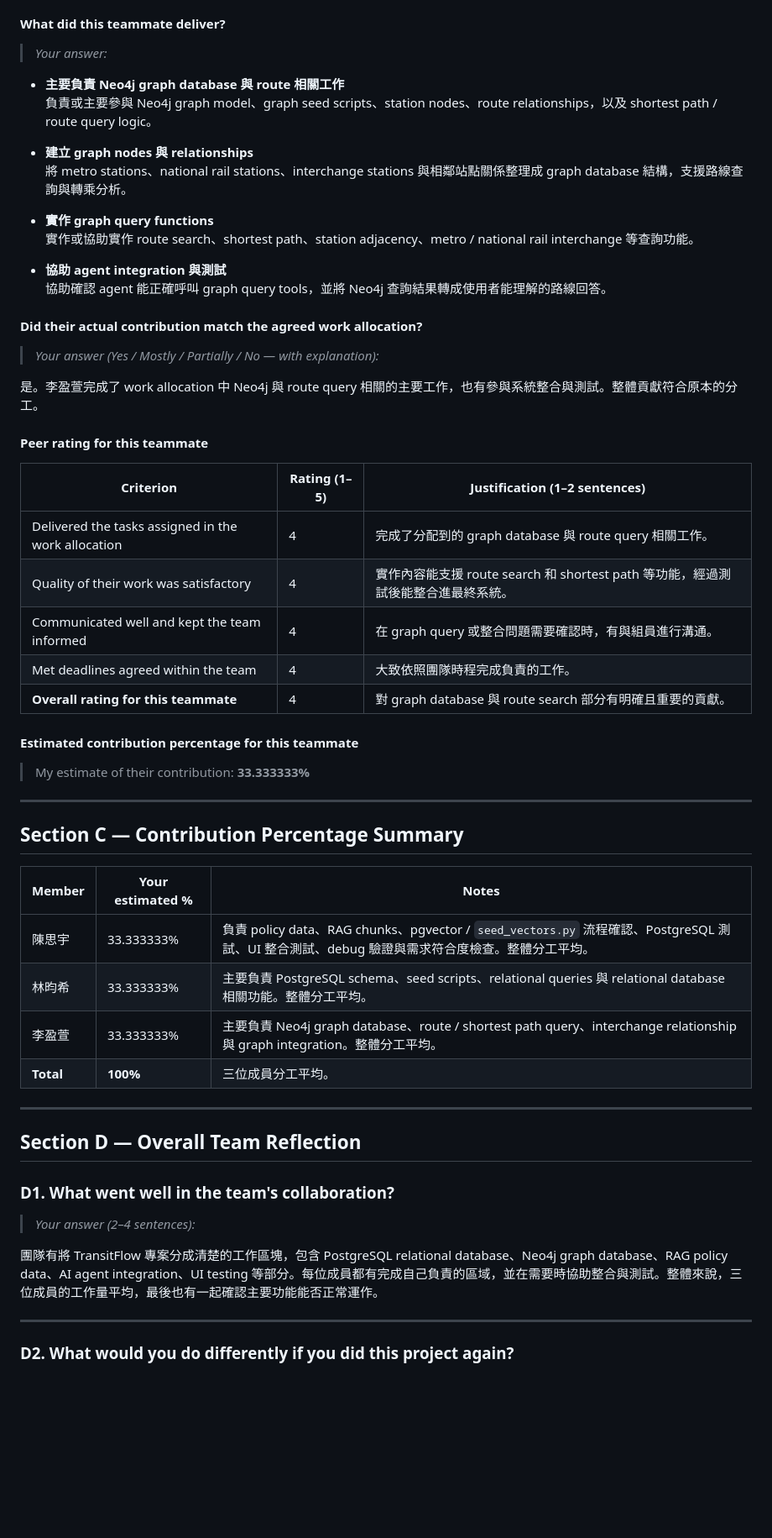
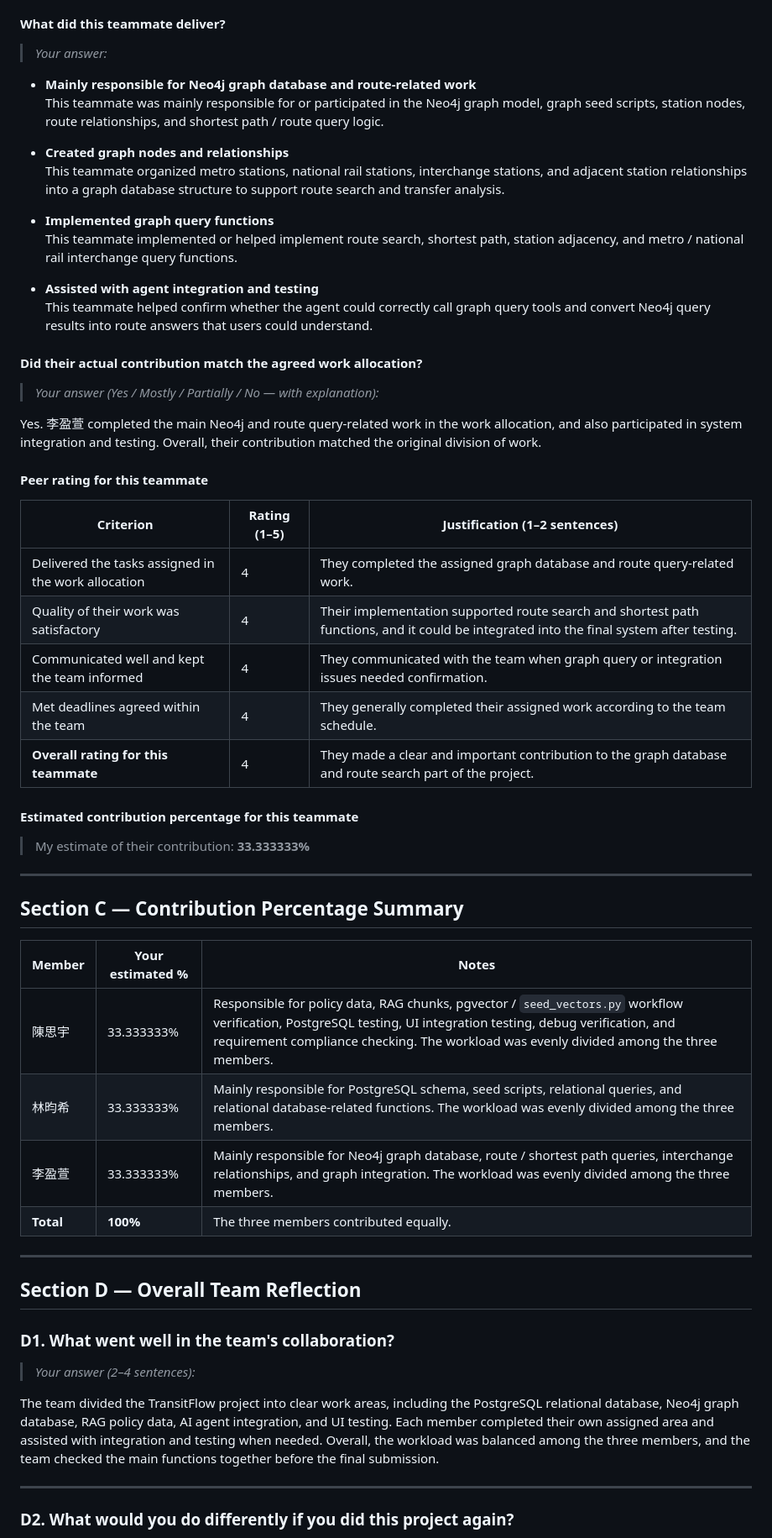
Before and after one commit to ssuyuchen/IM3029A-1142-113403501, a Markdown page: Team29_113403501_PEER_REVIEW.md, the part around one of its changes. Shown at 84% size. Drawn GitHub-style; blank space fills up the shorter version.

Commit message:
Update Team29_113403501_PEER_REVIEW.md
Signed-off-by: ssuyuchen <chenssuyu941007@gmail.com>

```diff
--- a/Team29_113403501_PEER_REVIEW.md
+++ b/Team29_113403501_PEER_REVIEW.md
@@ -194,33 +194,33 @@
 
 > *Your answer:*
 
-- **主要負責 Neo4j graph database 與 route 相關工作**
-  負責或主要參與 Neo4j graph model、graph seed scripts、station nodes、route relationships，以及 shortest path / route query logic。
+- **Mainly responsible for Neo4j graph database and route-related work**
+  This teammate was mainly responsible for or participated in the Neo4j graph model, graph seed scripts, station nodes, route relationships, and shortest path / route query logic.
 
-- **建立 graph nodes 與 relationships**
-  將 metro stations、national rail stations、interchange stations 與相鄰站點關係整理成 graph database 結構，支援路線查詢與轉乘分析。
+- **Created graph nodes and relationships**
+  This teammate organized metro stations, national rail stations, interchange stations, and adjacent station relationships into a graph database structure to support route search and transfer analysis.
 
-- **實作 graph query functions**
-  實作或協助實作 route search、shortest path、station adjacency、metro / national rail interchange 等查詢功能。
+- **Implemented graph query functions**
+  This teammate implemented or helped implement route search, shortest path, station adjacency, and metro / national rail interchange query functions.
 
-- **協助 agent integration 與測試**
-  協助確認 agent 能正確呼叫 graph query tools，並將 Neo4j 查詢結果轉成使用者能理解的路線回答。
+- **Assisted with agent integration and testing**
+  This teammate helped confirm whether the agent could correctly call graph query tools and convert Neo4j query results into route answers that users could understand.
 
 #### Did their actual contribution match the agreed work allocation?
 
 > *Your answer (Yes / Mostly / Partially / No — with explanation):*
 
-是。李盈萱完成了 work allocation 中 Neo4j 與 route query 相關的主要工作，也有參與系統整合與測試。整體貢獻符合原本的分工。
+Yes. 李盈萱 completed the main Neo4j and route query-related work in the work allocation, and also participated in system integration and testing. Overall, their contribution matched the original division of work.
 
 #### Peer rating for this teammate
 
 | Criterion | Rating (1–5) | Justification (1–2 sentences) |
 |-----------|-------------|-------------------------------|
-| Delivered the tasks assigned in the work allocation | 4 | 完成了分配到的 graph database 與 route query 相關工作。 |
-| Quality of their work was satisfactory | 4 | 實作內容能支援 route search 和 shortest path 等功能，經過測試後能整合進最終系統。 |
-| Communicated well and kept the team informed | 4 | 在 graph query 或整合問題需要確認時，有與組員進行溝通。 |
-| Met deadlines agreed within the team | 4 | 大致依照團隊時程完成負責的工作。 |
-| **Overall rating for this teammate** | 4 | 對 graph database 與 route search 部分有明確且重要的貢獻。 |
+| Delivered the tasks assigned in the work allocation | 4 | They completed the assigned graph database and route query-related work. |
+| Quality of their work was satisfactory | 4 | Their implementation supported route search and shortest path functions, and it could be integrated into the final system after testing. |
+| Communicated well and kept the team informed | 4 | They communicated with the team when graph query or integration issues needed confirmation. |
+| Met deadlines agreed within the team | 4 | They generally completed their assigned work according to the team schedule. |
+| **Overall rating for this teammate** | 4 | They made a clear and important contribution to the graph database and route search part of the project. |
 
 #### Estimated contribution percentage for this teammate
 
@@ -232,10 +232,10 @@
 
 | Member | Your estimated % | Notes |
 |--------|----------------|-------|
-| 陳思宇 | 33.333333% | 負責 policy data、RAG chunks、pgvector / `seed_vectors.py` 流程確認、PostgreSQL 測試、UI 整合測試、debug 驗證與需求符合度檢查。整體分工平均。 |
-| 林昀希 | 33.333333% | 主要負責 PostgreSQL schema、seed scripts、relational queries 與 relational database 相關功能。整體分工平均。 |
-| 李盈萱 | 33.333333% | 主要負責 Neo4j graph database、route / shortest path query、interchange relationship 與 graph integration。整體分工平均。 |
-| **Total** | **100%** | 三位成員分工平均。 |
+| 陳思宇 | 33.333333% | Responsible for policy data, RAG chunks, pgvector / `seed_vectors.py` workflow verification, PostgreSQL testing, UI integration testing, debug verification, and requirement compliance checking. The workload was evenly divided among the three members. |
+| 林昀希 | 33.333333% | Mainly responsible for PostgreSQL schema, seed scripts, relational queries, and relational database-related functions. The workload was evenly divided among the three members. |
+| 李盈萱 | 33.333333% | Mainly responsible for Neo4j graph database, route / shortest path queries, interchange relationships, and graph integration. The workload was evenly divided among the three members. |
+| **Total** | **100%** | The three members contributed equally. |
 
 ---
 
@@ -245,7 +245,7 @@
 
 > *Your answer (2–4 sentences):*
 
-團隊有將 TransitFlow 專案分成清楚的工作區塊，包含 PostgreSQL relational database、Neo4j graph database、RAG policy data、AI agent integration、UI testing 等部分。每位成員都有完成自己負責的區域，並在需要時協助整合與測試。整體來說，三位成員的工作量平均，最後也有一起確認主要功能能否正常運作。
+The team divided the TransitFlow project into clear work areas, including the PostgreSQL relational database, Neo4j graph database, RAG policy data, AI agent integration, and UI testing. Each member completed their own assigned area and assisted with integration and testing when needed. Overall, the workload was balanced among the three members, and the team checked the main functions together before the final submission.
 
 ---
 
```
Also changed, not shown: other parts of Team29_113403501_PEER_REVIEW.md (+68 -68 lines).
